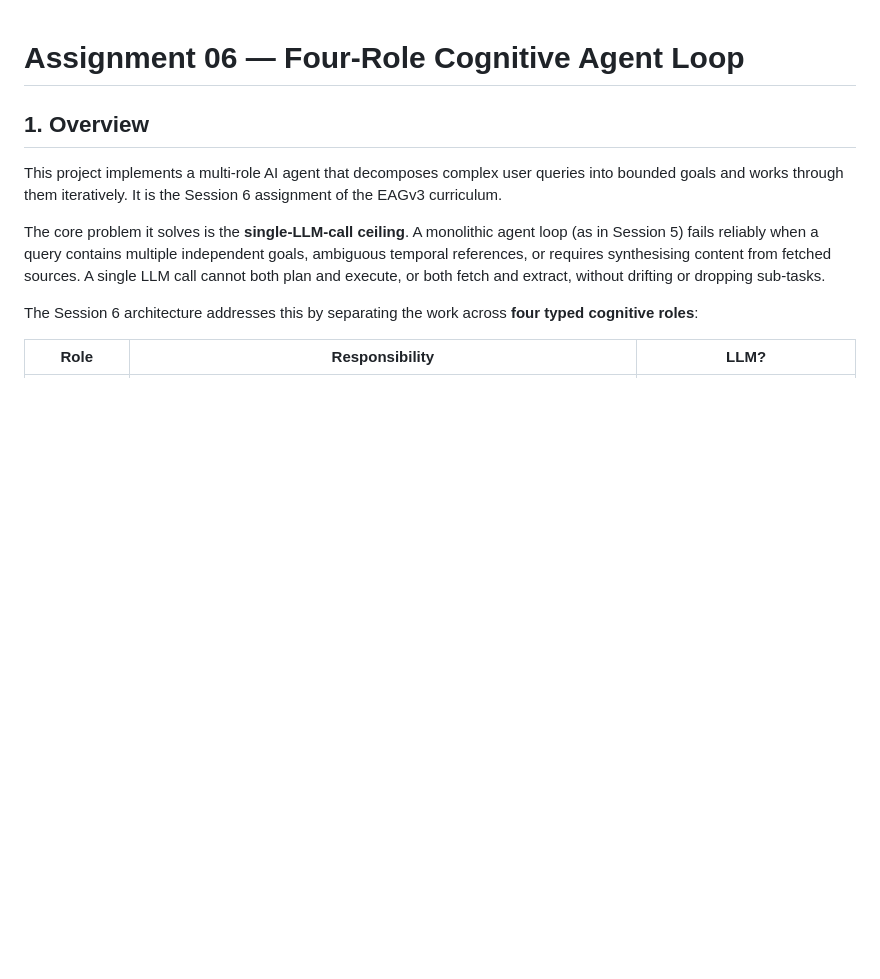
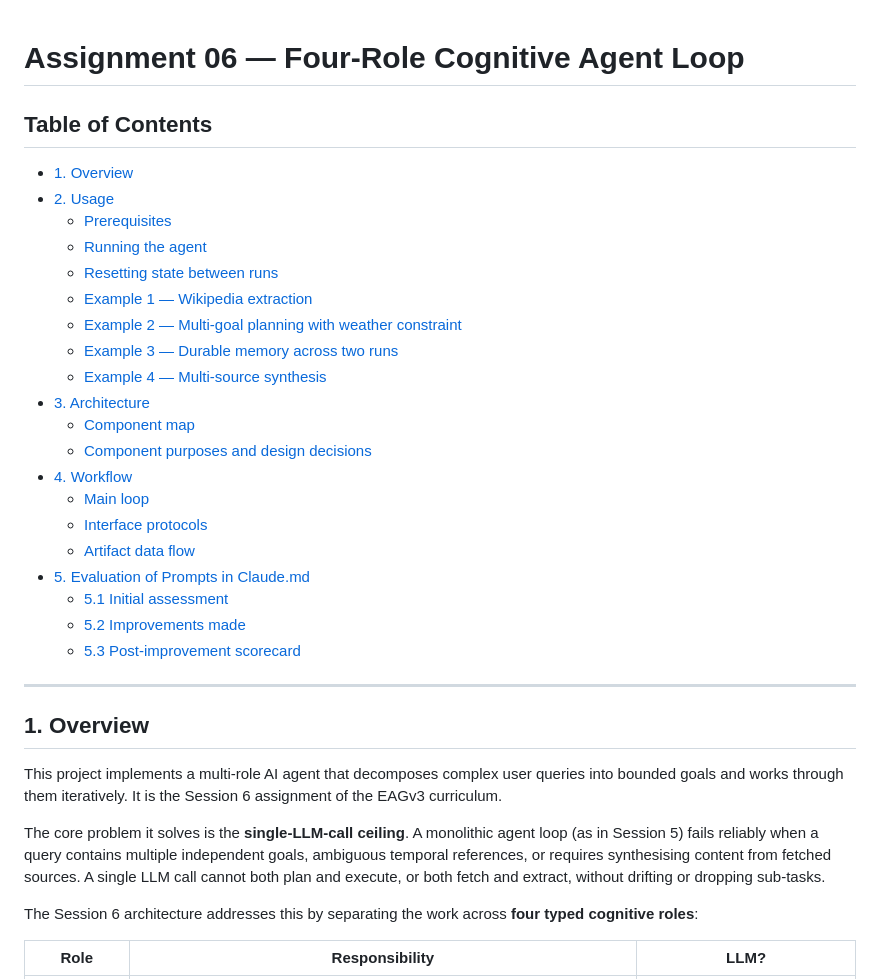
Before and after one commit to gmakkar-learn/EAGv3, a Markdown page: assignment-06-agent-loop/README.md, the part around the change. Drawn GitHub-style; blank space fills up the shorter version.

Commit message:
docs: add table of contents to README
Co-Authored-By: Claude Sonnet 4.6 <noreply@anthropic.com>

```diff
--- a/assignment-06-agent-loop/README.md
+++ b/assignment-06-agent-loop/README.md
@@ -1,4 +1,29 @@
 # Assignment 06 — Four-Role Cognitive Agent Loop
+
+## Table of Contents
+
+- [1. Overview](#1-overview)
+- [2. Usage](#2-usage)
+  - [Prerequisites](#prerequisites)
+  - [Running the agent](#running-the-agent)
+  - [Resetting state between runs](#resetting-state-between-runs)
+  - [Example 1 — Wikipedia extraction](#example-1--wikipedia-extraction-artifact-attach-path)
+  - [Example 2 — Multi-goal planning with weather constraint](#example-2--multi-goal-planning-with-weather-constraint)
+  - [Example 3 — Durable memory across two runs](#example-3--durable-memory-across-two-runs)
+  - [Example 4 — Multi-source synthesis](#example-4--multi-source-synthesis)
+- [3. Architecture](#3-architecture)
+  - [Component map](#component-map)
+  - [Component purposes and design decisions](#component-purposes-and-design-decisions)
+- [4. Workflow](#4-workflow)
+  - [Main loop](#main-loop-agent6py)
+  - [Interface protocols](#interface-protocols)
+  - [Artifact data flow](#artifact-data-flow)
+- [5. Evaluation of Prompts in Claude.md](#5-evaluation-of-prompts-in-claudemd)
+  - [5.1 Initial assessment](#51-initial-assessment-before-improvements)
+  - [5.2 Improvements made](#52-improvements-made)
+  - [5.3 Post-improvement scorecard](#53-post-improvement-scorecard)
+
+---
 
 ## 1. Overview
 
```
